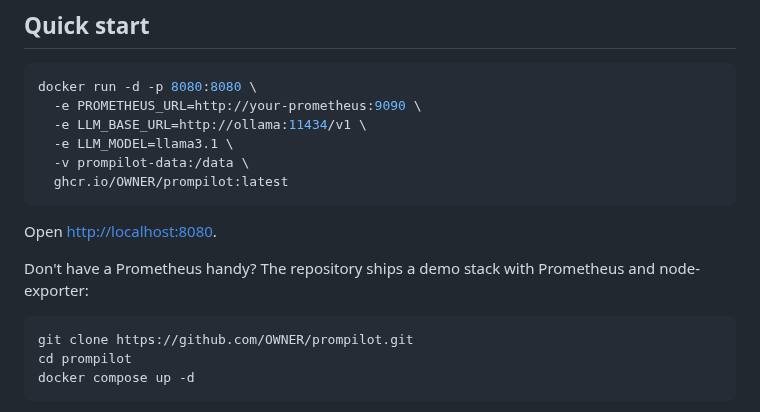
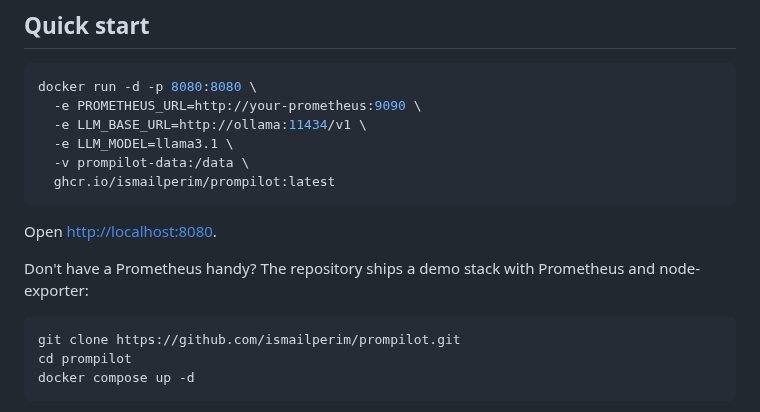
Before and after one commit to ismailperim/prompilot, a Markdown page: README.md, the part around one of its changes. GitHub-like rendering.

````diff
--- a/README.md
+++ b/README.md
@@ -39,7 +50,7 @@ docker run -d -p 8080:8080 \
   -e LLM_BASE_URL=http://ollama:11434/v1 \
   -e LLM_MODEL=llama3.1 \
   -v prompilot-data:/data \
-  ghcr.io/OWNER/prompilot:latest
+  ghcr.io/ismailperim/prompilot:latest
 ```
 
 Open <http://localhost:8080>.
@@ -48,7 +59,7 @@ Don't have a Prometheus handy? The repository ships a demo stack with
 Prometheus and node-exporter:
 
 ```bash
-git clone https://github.com/OWNER/prompilot.git
+git clone https://github.com/ismailperim/prompilot.git
 cd prompilot
 docker compose up -d
 ```
````
Also changed, not shown: other parts of README.md (+19 -14 lines), CHANGELOG.md (added, +31 -0 lines), CONTRIBUTING.md (+1 -1 lines), docs/assets/screenshot-dark.png (added), docs/assets/screenshot-light.png (added), 5 other files.
